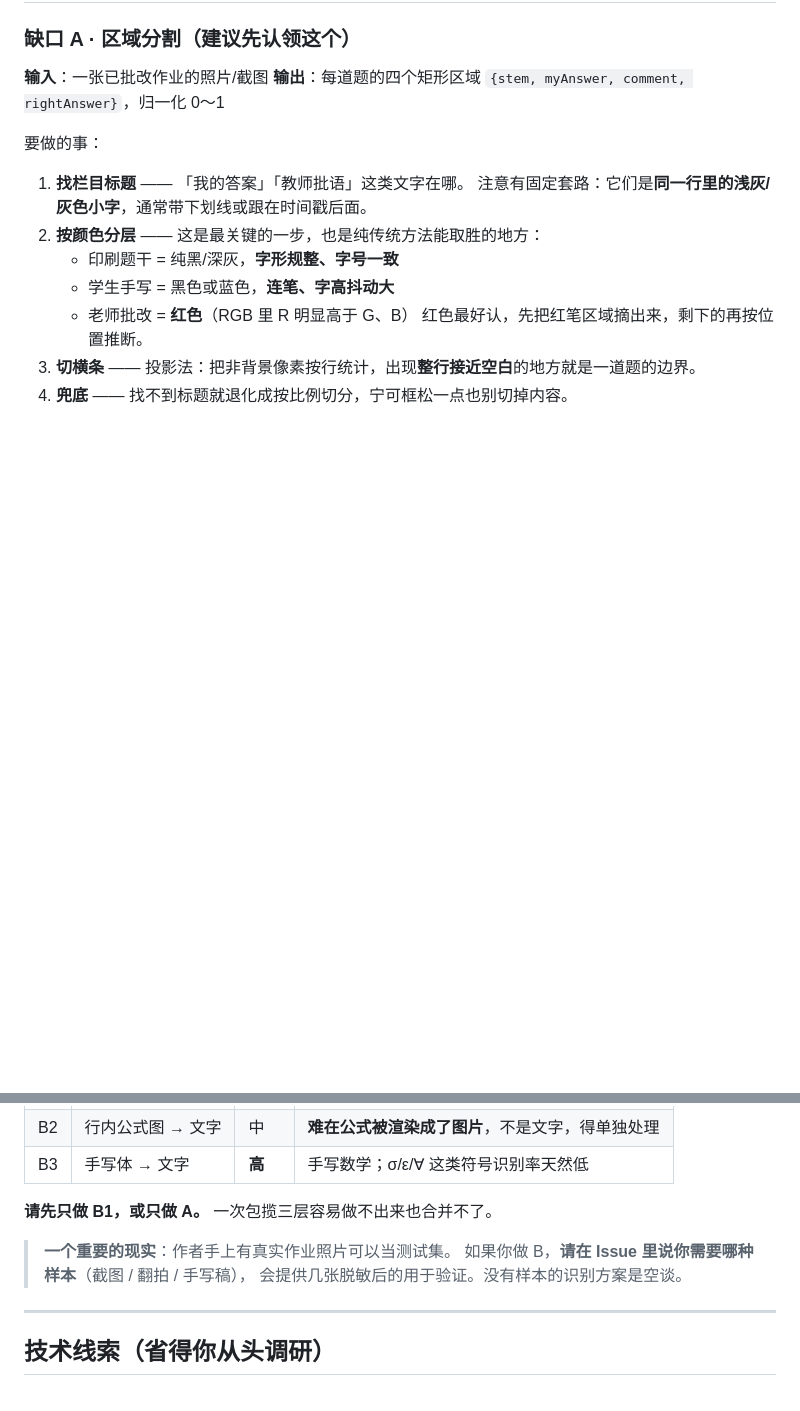
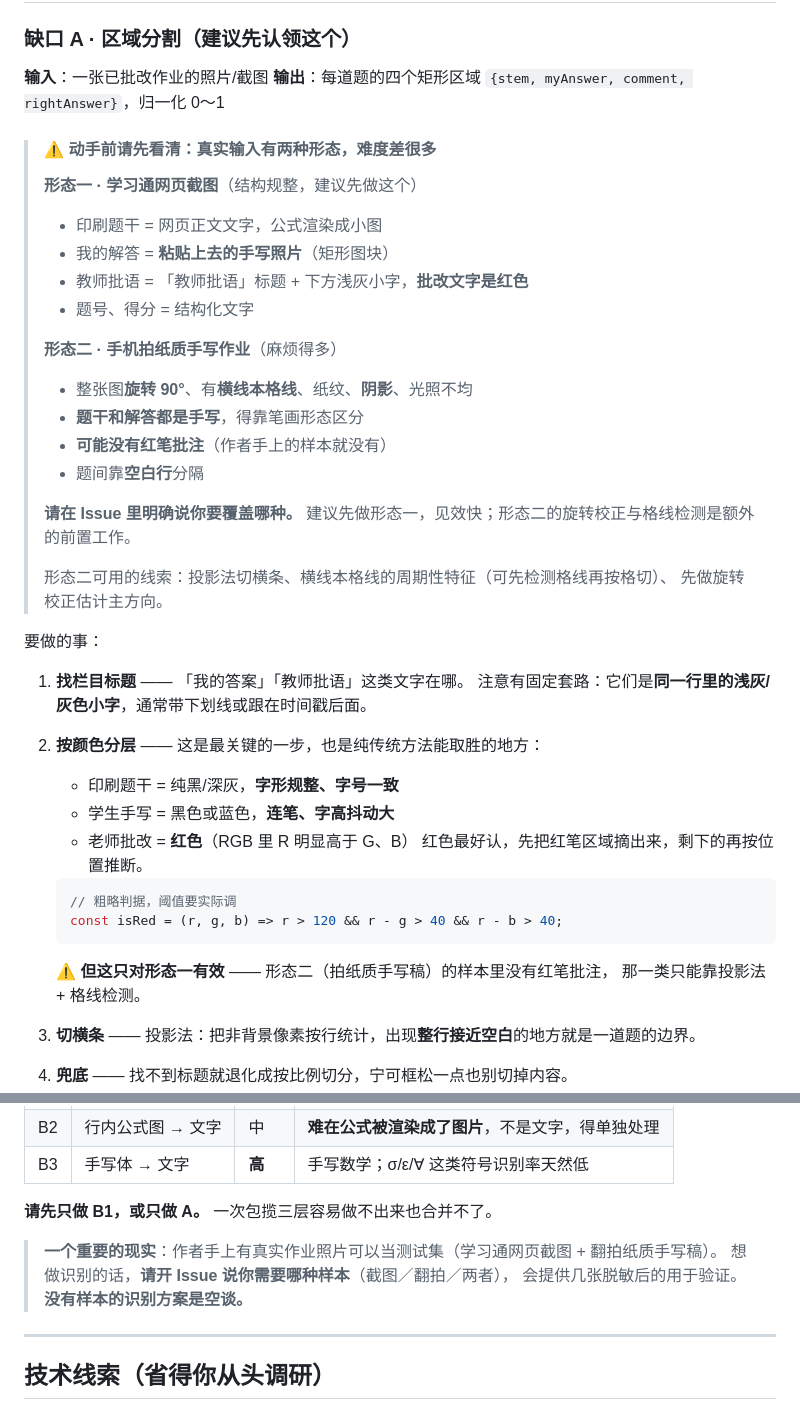
Before and after one commit to micvsco-lang/mistake-notebook-miniprogram, a Markdown page: ROADMAP-本地识图.md, 2 parts joined by grey strips. Rendered like a GitHub page; blank space fills up the shorter version.

Commit message:
ROADMAP 补充：真实输入有两种形态，难度差异很大
看了实际样本后发现之前的路线图漏了关键前提，会让贡献者按错误假设动手：

形态一 · 学习通网页截图：结构规整，印刷题干是网页文字、手写解答是粘贴的图块、
教师批语是红色小字 —— 颜色阈值法有效，建议先做。

形态二 · 手机拍纸质手写稿：整图旋转 90°、有横线本格线/纸纹/阴影/光照不均、
题干和解答都是手写、**样本里没有红笔批注** —— 颜色阈值失效，
需要额外做旋转校正与格线检测。

因此：明确要求认领者先说明覆盖哪种；红色阈值判据加上「只对形态一有效」的限定；
补上形态二可用的线索（格线周期性特征、投影法）。

````diff
--- a/ROADMAP-本地识图.md
+++ b/ROADMAP-本地识图.md
@@ -52,6 +52,25 @@
 **输入**：一张已批改作业的照片/截图
 **输出**：每道题的四个矩形区域 `{stem, myAnswer, comment, rightAnswer}`，归一化 0～1
 
+> #### ⚠️ 动手前请先看清：真实输入有两种形态，难度差很多
+>
+> **形态一 · 学习通网页截图**（结构规整，建议先做这个）
+> - 印刷题干 = 网页正文文字，公式渲染成小图
+> - 我的解答 = **粘贴上去的手写照片**（矩形图块）
+> - 教师批语 = 「教师批语」标题 + 下方浅灰小字，**批改文字是红色**
+> - 题号、得分 = 结构化文字
+>
+> **形态二 · 手机拍纸质手写作业**（麻烦得多）
+> - 整张图**旋转 90°**、有**横线本格线**、纸纹、**阴影**、光照不均
+> - **题干和解答都是手写**，得靠笔画形态区分
+> - **可能没有红笔批注**（作者手上的样本就没有）
+> - 题间靠**空白行**分隔
+>
+> **请在 Issue 里明确说你要覆盖哪种。** 建议先做形态一，见效快；形态二的旋转校正与格线检测是额外的前置工作。
+>
+> 形态二可用的线索：投影法切横条、横线本格线的周期性特征（可先检测格线再按格切）、
+> 先做旋转校正估计主方向。
+
 要做的事：
 
 1. **找栏目标题** —— 「我的答案」「教师批语」这类文字在哪。
@@ -61,6 +80,15 @@
    - 学生手写 = 黑色或蓝色，**连笔、字高抖动大**
    - 老师批改 = **红色**（RGB 里 R 明显高于 G、B）
    红色最好认，先把红笔区域摘出来，剩下的再按位置推断。
+
+   ```js
+   // 粗略判据，阈值要实际调
+   const isRed = (r, g, b) => r > 120 && r - g > 40 && r - b > 40;
+   ```
+
+   ⚠️ **但这只对形态一有效** —— 形态二（拍纸质手写稿）的样本里没有红笔批注，
+   那一类只能靠投影法 + 格线检测。
+
 3. **切横条** —— 投影法：把非背景像素按行统计，出现**整行接近空白**的地方就是一道题的边界。
 4. **兜底** —— 找不到标题就退化成按比例切分，宁可框松一点也别切掉内容。
 
@@ -79,9 +107,9 @@
 
 **请先只做 B1，或只做 A。** 一次包揽三层容易做不出来也合并不了。
 
-> **一个重要的现实**：作者手上有真实作业照片可以当测试集。
-> 如果你做 B，**请在 Issue 里说你需要哪种样本**（截图 / 翻拍 / 手写稿），
-> 会提供几张脱敏后的用于验证。没有样本的识别方案是空谈。
+> **一个重要的现实**：作者手上有真实作业照片可以当测试集（学习通网页截图 + 翻拍纸质手写稿）。
+> 想做识别的话，**请开 Issue 说你需要哪种样本**（截图／翻拍／两者），
+> 会提供几张脱敏后的用于验证。**没有样本的识别方案是空谈。**
 
 ---
 
````
